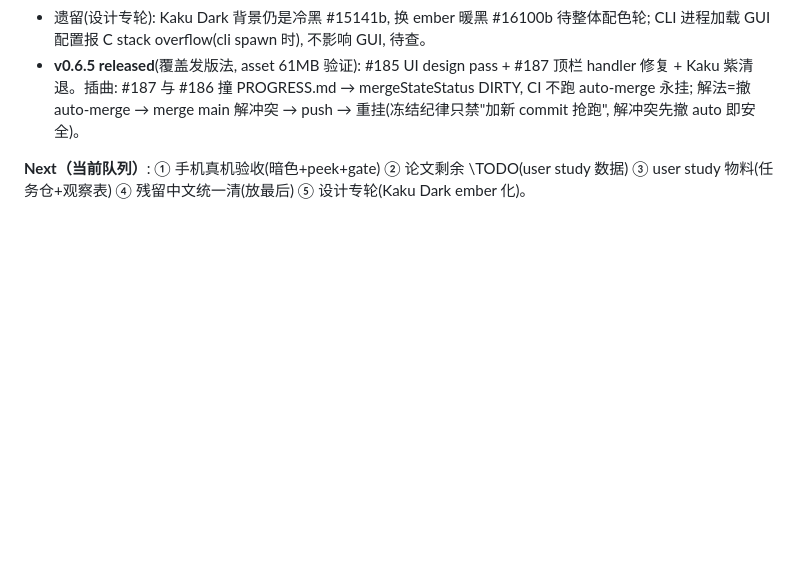
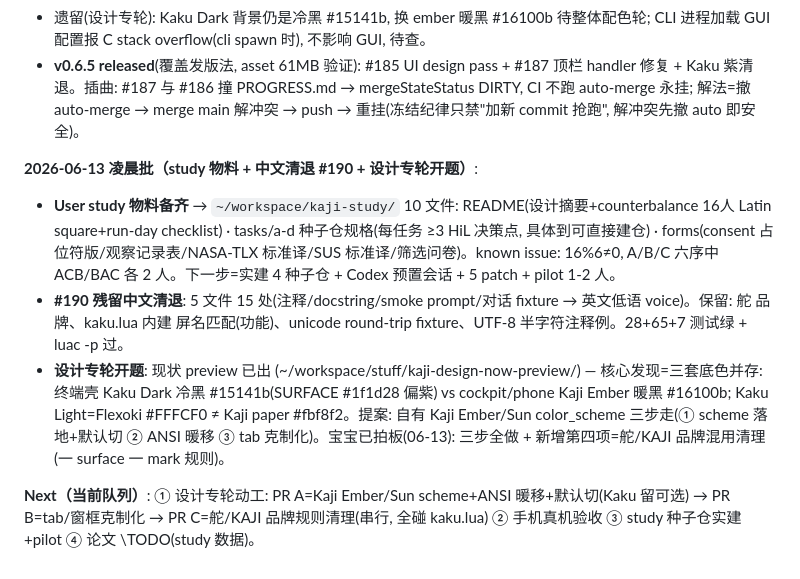
Before and after one commit to interesting-vibe-coding/helm, a Markdown page: docs/PROGRESS.md, the part around the change. Drawn GitHub-style; blank space fills up the shorter version.

Commit message:
docs: progress log for study materials, zh cleanup, design round kickoff (#191)
Co-authored-by: Claude Fable 5 <noreply@anthropic.com>

```diff
--- a/docs/PROGRESS.md
+++ b/docs/PROGRESS.md
@@ -191,4 +191,9 @@ fleet + 共享 memory/skills**.
 - 遗留(设计专轮): Kaku Dark 背景仍是冷黑 #15141b, 换 ember 暖黑 #16100b 待整体配色轮; CLI 进程加载 GUI 配置报 C stack overflow(cli spawn 时), 不影响 GUI, 待查。
 - **v0.6.5 released**(覆盖发版法, asset 61MB 验证): #185 UI design pass + #187 顶栏 handler 修复 + Kaku 紫清退。插曲: #187 与 #186 撞 PROGRESS.md → mergeStateStatus DIRTY, CI 不跑 auto-merge 永挂; 解法=撤 auto-merge → merge main 解冲突 → push → 重挂(冻结纪律只禁"加新 commit 抢跑", 解冲突先撤 auto 即安全)。
 
-**Next（当前队列）**: ① 手机真机验收(暗色+peek+gate) ② 论文剩余 \TODO(user study 数据) ③ user study 物料(任务仓+观察表) ④ 残留中文统一清(放最后) ⑤ 设计专轮(Kaku Dark ember 化)。
+**2026-06-13 凌晨批（study 物料 + 中文清退 #190 + 设计专轮开题）**:
+- **User study 物料备齐** → `~/workspace/kaji-study/` 10 文件: README(设计摘要+counterbalance 16人 Latin square+run-day checklist) · tasks/a-d 种子仓规格(每任务 ≥3 HiL 决策点, 具体到可直接建仓) · forms(consent 占位符版/观察记录表/NASA-TLX 标准译/SUS 标准译/筛选问卷)。known issue: 16%6≠0, A/B/C 六序中 ACB/BAC 各 2 人。下一步=实建 4 种子仓 + Codex 预置会话 + 5 patch + pilot 1-2 人。
+- **#190 残留中文清退**: 5 文件 15 处(注释/docstring/smoke prompt/对话 fixture → 英文低语 voice)。保留: 舵 品牌、kaku.lua 内建 屏名匹配(功能)、unicode round-trip fixture、UTF-8 半字符注释例。28+65+7 测试绿 + luac -p 过。
+- **设计专轮开题**: 现状 preview 已出 (~/workspace/stuff/kaji-design-now-preview/) — 核心发现=三套底色并存: 终端壳 Kaku Dark 冷黑 #15141b(SURFACE #1f1d28 偏紫) vs cockpit/phone Kaji Ember 暖黑 #16100b; Kaku Light=Flexoki #FFFCF0 ≠ Kaji paper #fbf8f2。提案: 自有 Kaji Ember/Sun color_scheme 三步走(① scheme 落地+默认切 ② ANSI 暖移 ③ tab 克制化)。宝宝已拍板(06-13): 三步全做 + 新增第四项=舵/KAJI 品牌混用清理(一 surface 一 mark 规则)。
+
+**Next（当前队列）**: ① 设计专轮动工: PR A=Kaji Ember/Sun scheme+ANSI 暖移+默认切(Kaku 留可选) → PR B=tab/窗框克制化 → PR C=舵/KAJI 品牌规则清理(串行, 全碰 kaku.lua) ② 手机真机验收 ③ study 种子仓实建+pilot ④ 论文 \TODO(study 数据)。
```
